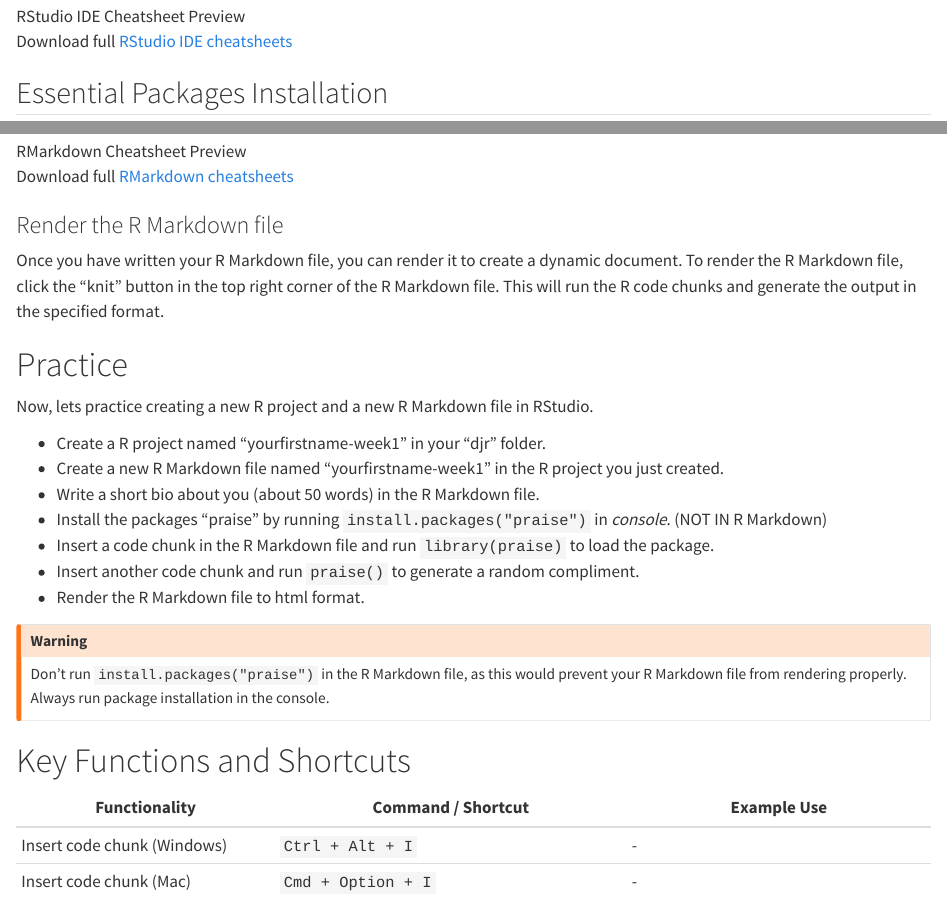
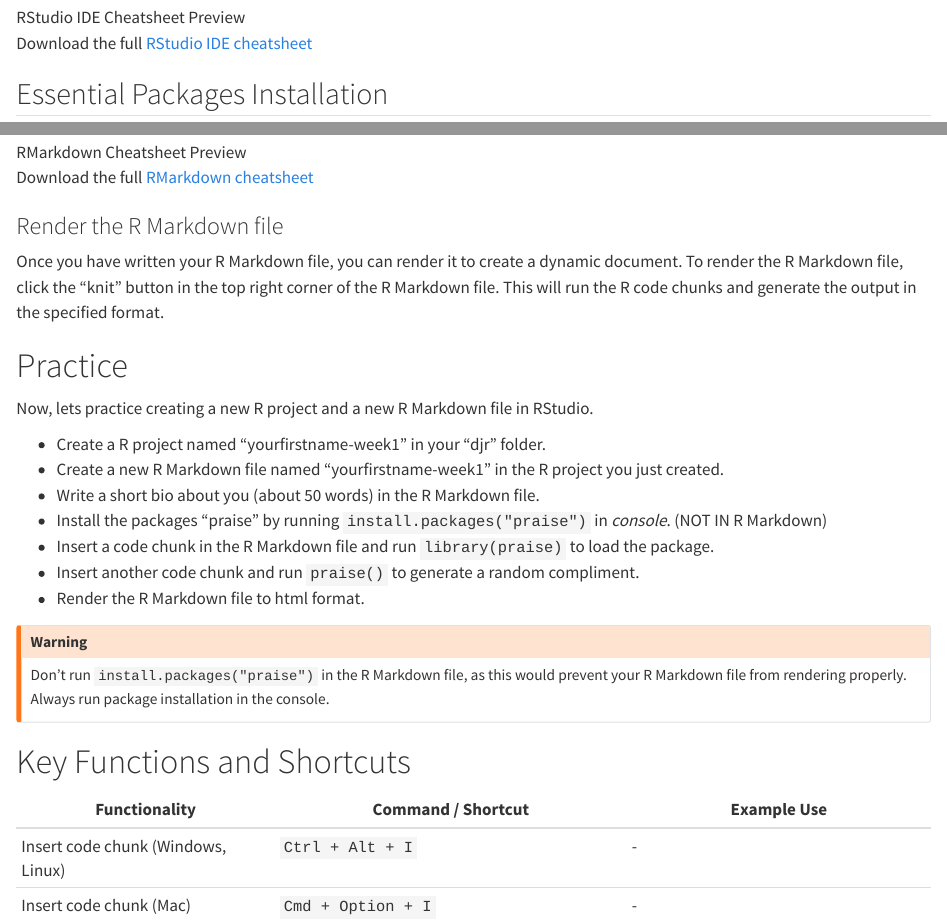
Before and after one commit to binchen19/djr, a Quarto document (install.qmd): the page in a window 1100 px wide, from 2150 px down before the commit and from 2180 px down after it, so that both start at the same text, and a second part further down, joined at a grey line. Rendered offline with R 4.5, knitr and Pandoc in place of Quarto, with nearby package versions.

Commit message:
Update install.qmd
Add instructions for Linux. Fix typos.

````diff
--- a/install.qmd
+++ b/install.qmd
@@ -80,7 +81,7 @@
 knitr::include_graphics("images/rstudio-ide.png")
 ```
 
-Download full [RStudio IDE cheatsheets](cheatsheets/rstudio-ide.pdf)
+Download the full [RStudio IDE cheatsheet](cheatsheets/rstudio-ide.pdf)
 
 ## Essential Packages Installation
 
@@ -164,7 +165,7 @@
 knitr::include_graphics("images/rmarkdown.png")
 ```
 
-Download full [RMarkdown cheatsheets](cheatsheets/rmarkdown.pdf)
+Download the full [RMarkdown cheatsheet](cheatsheets/rmarkdown.pdf)
 
 ### Render the R Markdown file
 
@@ -190,7 +191,7 @@
 
 | Functionality | Command / Shortcut | Example Use |
 |-------------------------|-----------------------------|------------------|
-| Insert code chunk (Windows) | `Ctrl + Alt + I` | \- |
+| Insert code chunk (Windows, Linux) | `Ctrl + Alt + I` | \- |
 | Insert code chunk (Mac) | `Cmd + Option + I` | \- |
 | Install R packages | `install.packages("package_name")` | `install.packages("ggplot2")` |
 | Load R packages | `library(package_name)` | `library(ggplot2)` |
````
Also changed, not shown: install.qmd (1 more changed lines).
